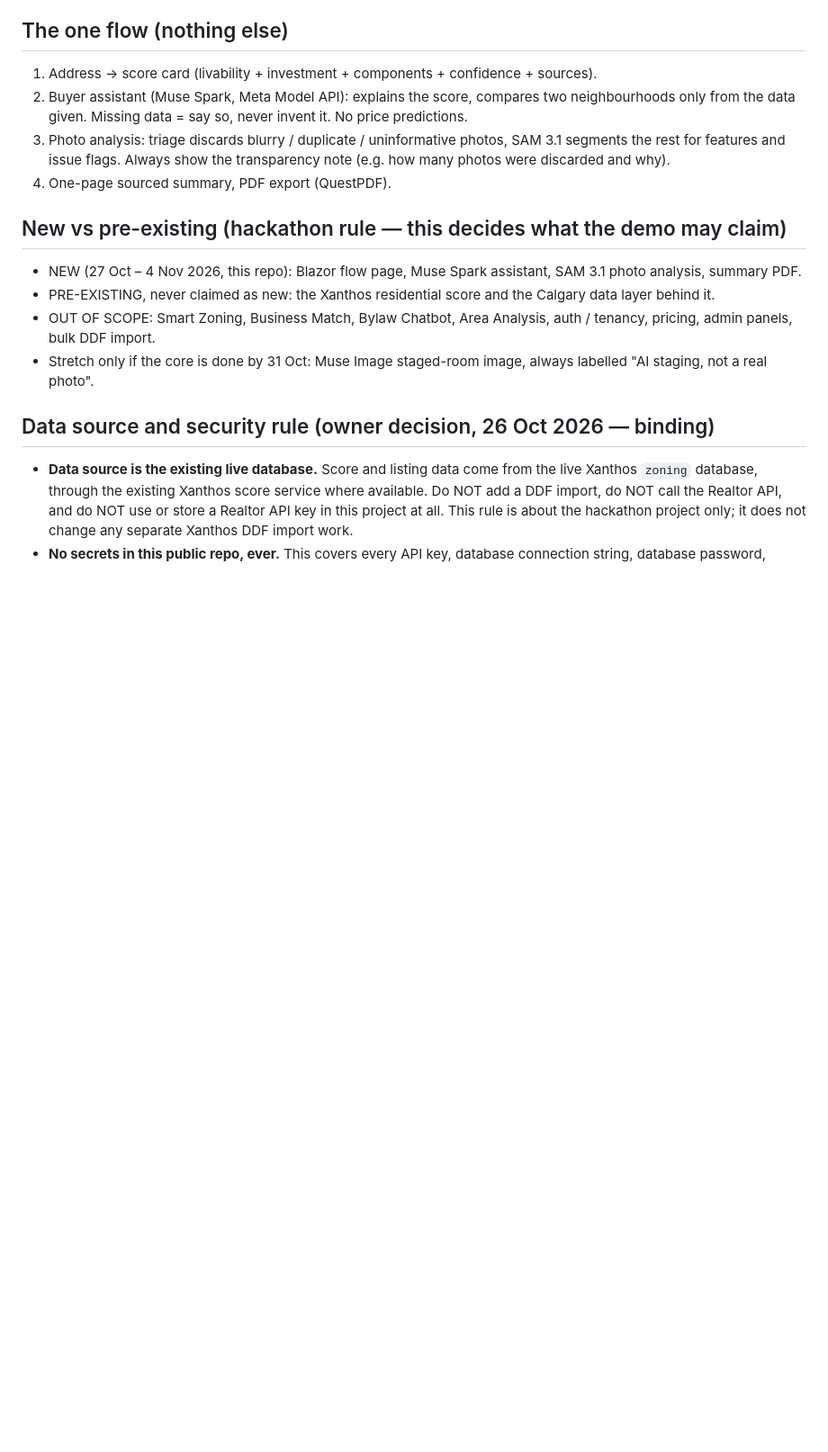
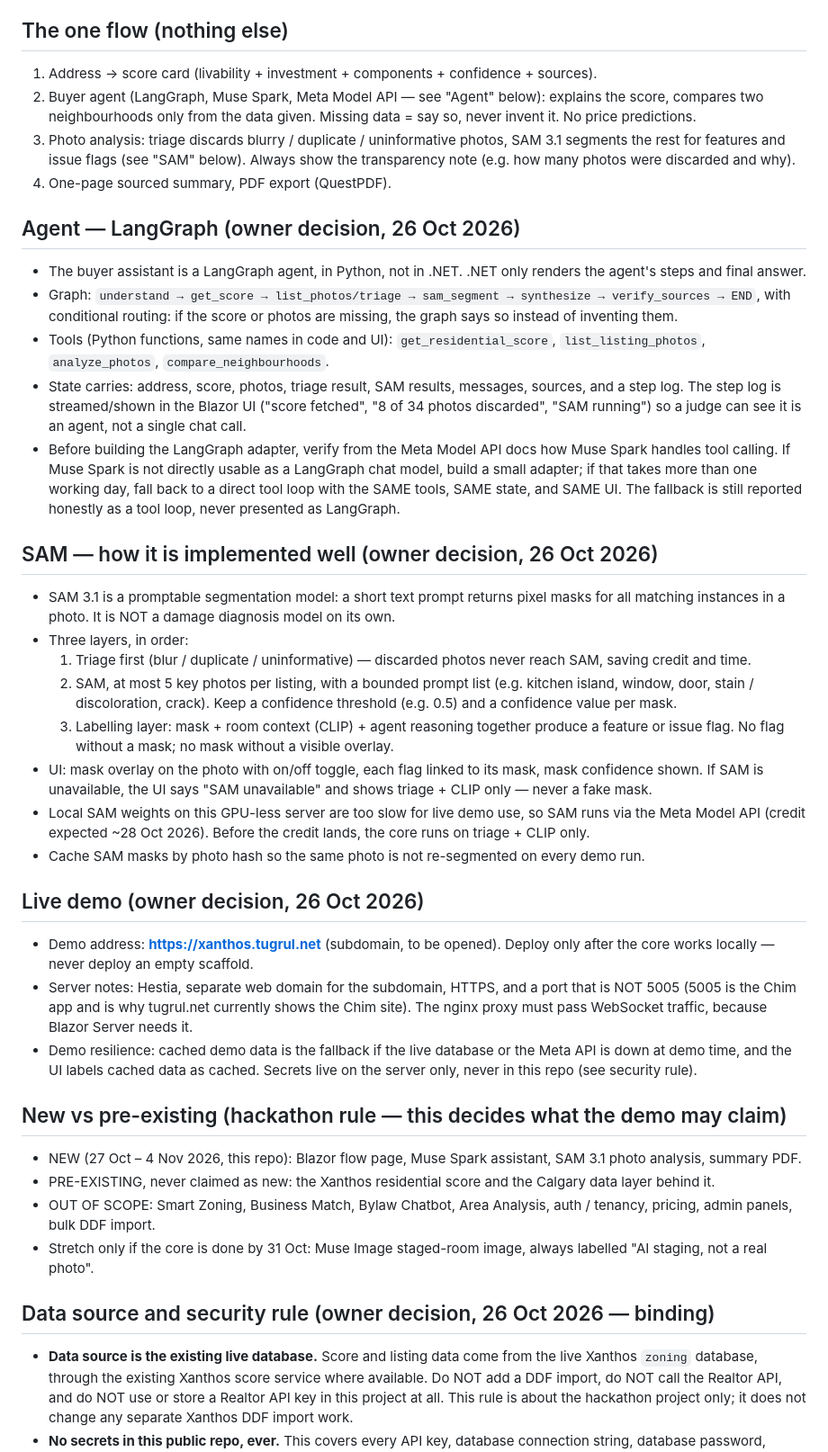
Before and after one commit to tugrulNet/xanthos-residential-ai, a Markdown page: AGENTS.md, the part around one of its changes. Shown at 90% size. Drawn GitHub-style; blank space fills up the shorter version.

Commit message:
LangGraph agent, SAM 3-layer plan, xanthos.tugrul.net demo

```diff
--- a/AGENTS.md
+++ b/AGENTS.md
@@ -22,13 +22,69 @@ language, and see what its listing photos actually show — on one screen.
 ## The one flow (nothing else)
 
 1. Address → score card (livability + investment + components + confidence + sources).
-2. Buyer assistant (Muse Spark, Meta Model API): explains the score, compares
-   two neighbourhoods only from the data given. Missing data = say so, never
-   invent it. No price predictions.
+2. Buyer agent (LangGraph, Muse Spark, Meta Model API — see "Agent" below):
+   explains the score, compares two neighbourhoods only from the data given.
+   Missing data = say so, never invent it. No price predictions.
 3. Photo analysis: triage discards blurry / duplicate / uninformative photos,
-   SAM 3.1 segments the rest for features and issue flags. Always show the
-   transparency note (e.g. how many photos were discarded and why).
+   SAM 3.1 segments the rest for features and issue flags (see "SAM" below).
+   Always show the transparency note (e.g. how many photos were discarded and why).
 4. One-page sourced summary, PDF export (QuestPDF).
+
+## Agent — LangGraph (owner decision, 26 Oct 2026)
+
+- The buyer assistant is a LangGraph agent, in Python, not in .NET.
+  .NET only renders the agent's steps and final answer.
+- Graph: `understand → get_score → list_photos/triage → sam_segment →
+  synthesize → verify_sources → END`, with conditional routing: if the score
+  or photos are missing, the graph says so instead of inventing them.
+- Tools (Python functions, same names in code and UI):
+  `get_residential_score`, `list_listing_photos`, `analyze_photos`,
+  `compare_neighbourhoods`.
+- State carries: address, score, photos, triage result, SAM results, messages,
+  sources, and a step log. The step log is streamed/shown in the Blazor UI
+  ("score fetched", "8 of 34 photos discarded", "SAM running") so a judge can
+  see it is an agent, not a single chat call.
+- Before building the LangGraph adapter, verify from the Meta Model API docs
+  how Muse Spark handles tool calling. If Muse Spark is not directly usable
+  as a LangGraph chat model, build a small adapter; if that takes more than
+  one working day, fall back to a direct tool loop with the SAME tools, SAME
+  state, and SAME UI. The fallback is still reported honestly as a tool loop,
+  never presented as LangGraph.
+
+## SAM — how it is implemented well (owner decision, 26 Oct 2026)
+
+- SAM 3.1 is a promptable segmentation model: a short text prompt returns
+  pixel masks for all matching instances in a photo. It is NOT a damage
+  diagnosis model on its own.
+- Three layers, in order:
+  1. Triage first (blur / duplicate / uninformative) — discarded photos never
+     reach SAM, saving credit and time.
+  2. SAM, at most 5 key photos per listing, with a bounded prompt list
+     (e.g. kitchen island, window, door, stain / discoloration, crack).
+     Keep a confidence threshold (e.g. 0.5) and a confidence value per mask.
+  3. Labelling layer: mask + room context (CLIP) + agent reasoning together
+     produce a feature or issue flag. No flag without a mask; no mask without
+     a visible overlay.
+- UI: mask overlay on the photo with on/off toggle, each flag linked to its
+  mask, mask confidence shown. If SAM is unavailable, the UI says "SAM
+  unavailable" and shows triage + CLIP only — never a fake mask.
+- Local SAM weights on this GPU-less server are too slow for live demo use,
+  so SAM runs via the Meta Model API (credit expected ~28 Oct 2026). Before
+  the credit lands, the core runs on triage + CLIP only.
+- Cache SAM masks by photo hash so the same photo is not re-segmented on
+  every demo run.
+
+## Live demo (owner decision, 26 Oct 2026)
+
+- Demo address: **https://xanthos.tugrul.net** (subdomain, to be opened).
+  Deploy only after the core works locally — never deploy an empty scaffold.
+- Server notes: Hestia, separate web domain for the subdomain, HTTPS, and a
+  port that is NOT 5005 (5005 is the Chim app and is why tugrul.net currently
+  shows the Chim site). The nginx proxy must pass WebSocket traffic, because
+  Blazor Server needs it.
+- Demo resilience: cached demo data is the fallback if the live database or
+  the Meta API is down at demo time, and the UI labels cached data as cached.
+  Secrets live on the server only, never in this repo (see security rule).
 
 ## New vs pre-existing (hackathon rule — this decides what the demo may claim)
 
```
Also changed, not shown: other parts of AGENTS.md (+7 -1 lines).
